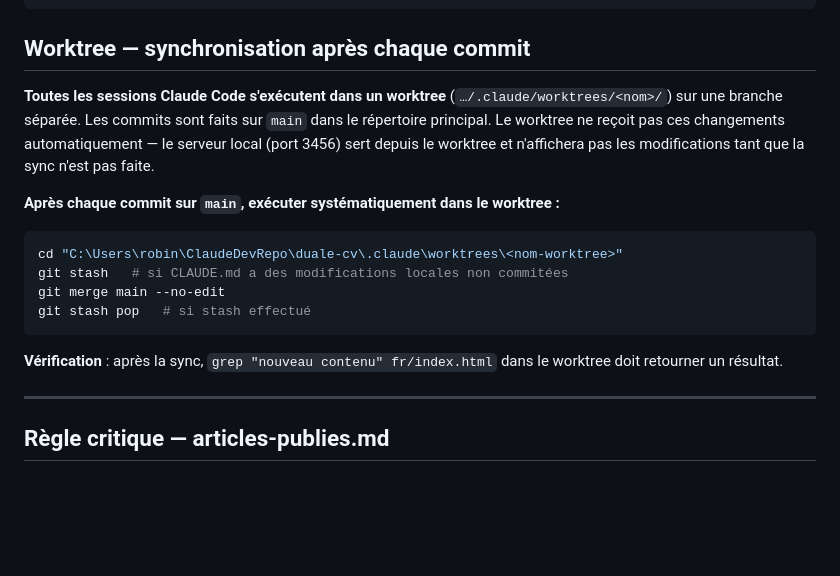
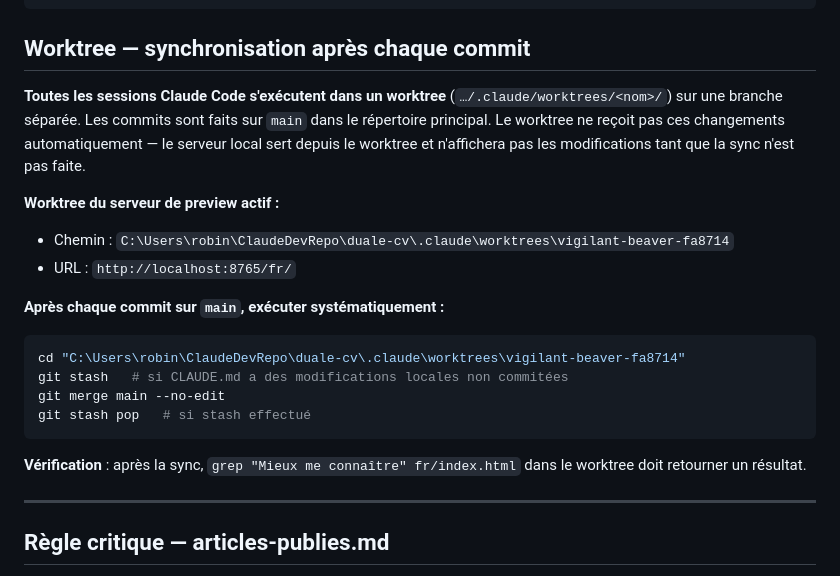
Before and after one commit to RobinDuale/duale-cv, a Markdown page: CLAUDE.md, the part around the change. GitHub-like rendering; blank space fills up the shorter version.

Commit message:
docs(claude): record active preview worktree path and port 8765
Co-Authored-By: Claude Sonnet 4.6 <noreply@anthropic.com>

````diff
--- a/CLAUDE.md
+++ b/CLAUDE.md
@@ -61,18 +61,22 @@ git stash && git pull --rebase && git stash pop
 
 ## Worktree — synchronisation après chaque commit
 
-**Toutes les sessions Claude Code s'exécutent dans un worktree** (`…/.claude/worktrees/<nom>/`) sur une branche séparée. Les commits sont faits sur `main` dans le répertoire principal. Le worktree ne reçoit pas ces changements automatiquement — le serveur local (port 3456) sert depuis le worktree et n'affichera pas les modifications tant que la sync n'est pas faite.
+**Toutes les sessions Claude Code s'exécutent dans un worktree** (`…/.claude/worktrees/<nom>/`) sur une branche séparée. Les commits sont faits sur `main` dans le répertoire principal. Le worktree ne reçoit pas ces changements automatiquement — le serveur local sert depuis le worktree et n'affichera pas les modifications tant que la sync n'est pas faite.
 
-**Après chaque commit sur `main`, exécuter systématiquement dans le worktree :**
+**Worktree du serveur de preview actif :**
+- Chemin : `C:\Users\robin\ClaudeDevRepo\duale-cv\.claude\worktrees\vigilant-beaver-fa8714`
+- URL : `http://localhost:8765/fr/`
+
+**Après chaque commit sur `main`, exécuter systématiquement :**
 
 ```bash
-cd "C:\Users\robin\ClaudeDevRepo\duale-cv\.claude\worktrees\<nom-worktree>"
+cd "C:\Users\robin\ClaudeDevRepo\duale-cv\.claude\worktrees\vigilant-beaver-fa8714"
 git stash   # si CLAUDE.md a des modifications locales non commitées
 git merge main --no-edit
 git stash pop   # si stash effectué
 ```
 
-**Vérification** : après la sync, `grep "nouveau contenu" fr/index.html` dans le worktree doit retourner un résultat.
+**Vérification** : après la sync, `grep "Mieux me connaître" fr/index.html` dans le worktree doit retourner un résultat.
 
 ---
 
````
